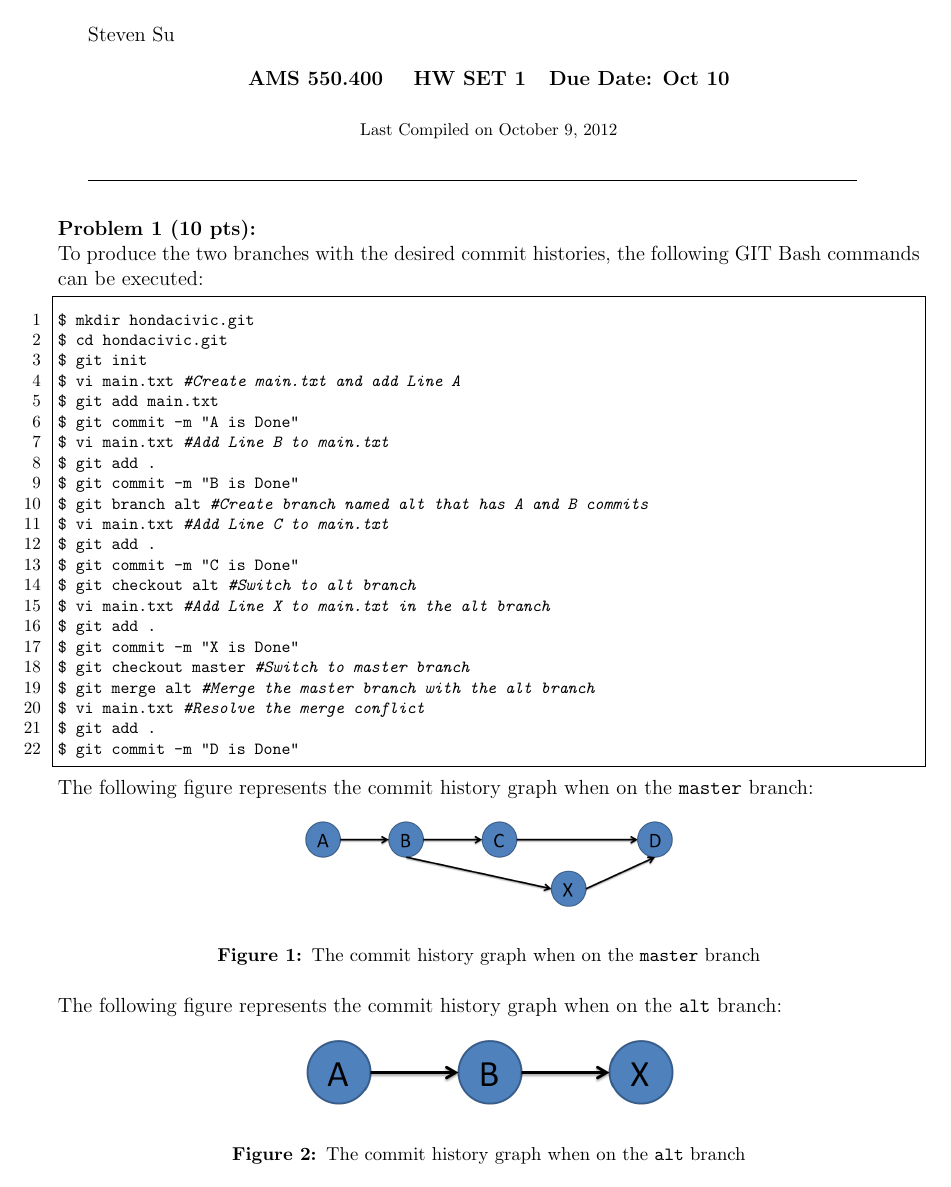
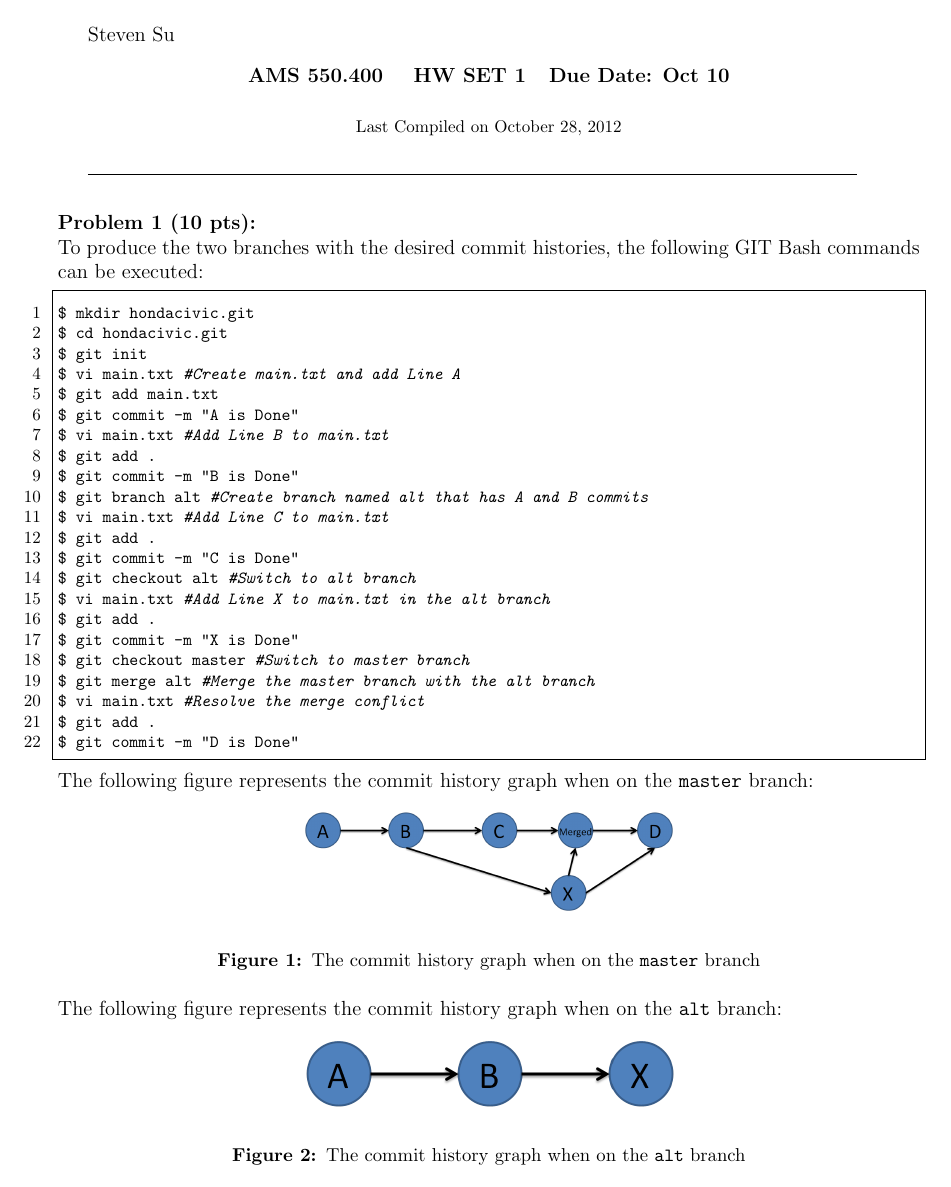
Before and after one commit to ssu7/550400.homeworkset.1, a LaTeX problem sheet (homeworkset1.tex): page 1 of 6. The pictures show the PDF file homeworkset1.pdf that the author committed with the source.

Commit message:
Made Edits and Added Master2.png

```diff
--- a/homeworkset1.tex
+++ b/homeworkset1.tex
@@ -124,7 +124,7 @@ $ git commit -m "D is Done"
 
 \begin{figure}[h!]
 \begin{center}
-\includegraphics[width=3in]{Master.png}
+\includegraphics[width=3in]{Master2.png}
 \end{center}
 \caption{The commit history graph when on the \texttt{master} branch}
 \end{figure}
```
Also changed, not shown: Master2.png (added), homeworkset1.pdf, 2 other files.
